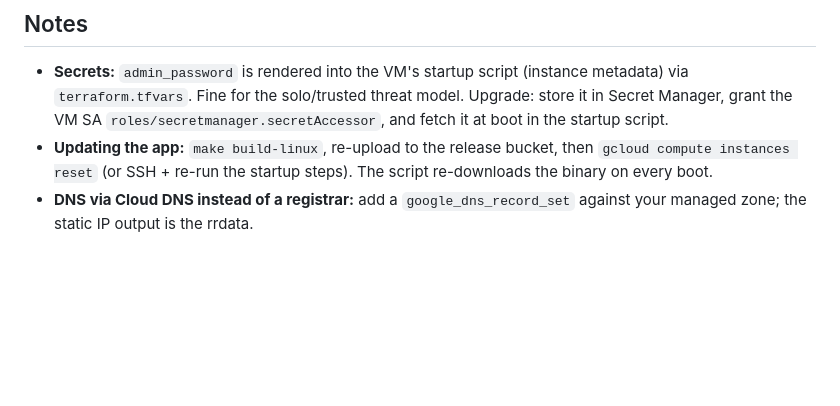
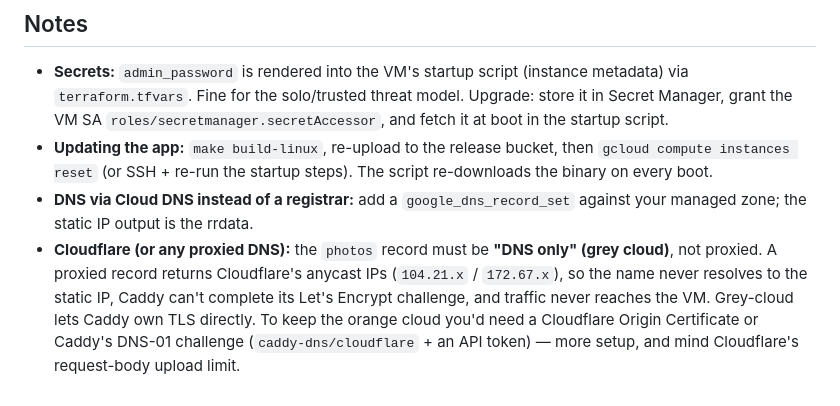
Before and after one commit to turbomerl/photo-server, a Markdown page: deploy/gcp/README.md, the part around the change. Rendered like a GitHub page; blank space fills up the shorter version.

Commit message:
deploy/gcp: document Cloudflare proxied-DNS gotcha (use grey cloud)
A proxied (orange-cloud) record returns Cloudflare's anycast IPs, so the
name never resolves to the static IP and Caddy can't complete ACME. Note
to set the record DNS-only, with the Origin Cert / DNS-01 alternative.

Co-Authored-By: Claude Opus 4.7 (1M context) <noreply@anthropic.com>

```diff
--- a/deploy/gcp/README.md
+++ b/deploy/gcp/README.md
@@ -147,3 +147,11 @@ and drop `prevent_destroy` on `google_storage_bucket.backup`, then delete.
 - **DNS via Cloud DNS instead of a registrar:** add a
   `google_dns_record_set` against your managed zone; the static IP output
   is the rrdata.
+- **Cloudflare (or any proxied DNS):** the `photos` record must be
+  **"DNS only" (grey cloud)**, not proxied. A proxied record returns
+  Cloudflare's anycast IPs (`104.21.x` / `172.67.x`), so the name never
+  resolves to the static IP, Caddy can't complete its Let's Encrypt
+  challenge, and traffic never reaches the VM. Grey-cloud lets Caddy own
+  TLS directly. To keep the orange cloud you'd need a Cloudflare Origin
+  Certificate or Caddy's DNS-01 challenge (`caddy-dns/cloudflare` + an API
+  token) — more setup, and mind Cloudflare's request-body upload limit.
```
